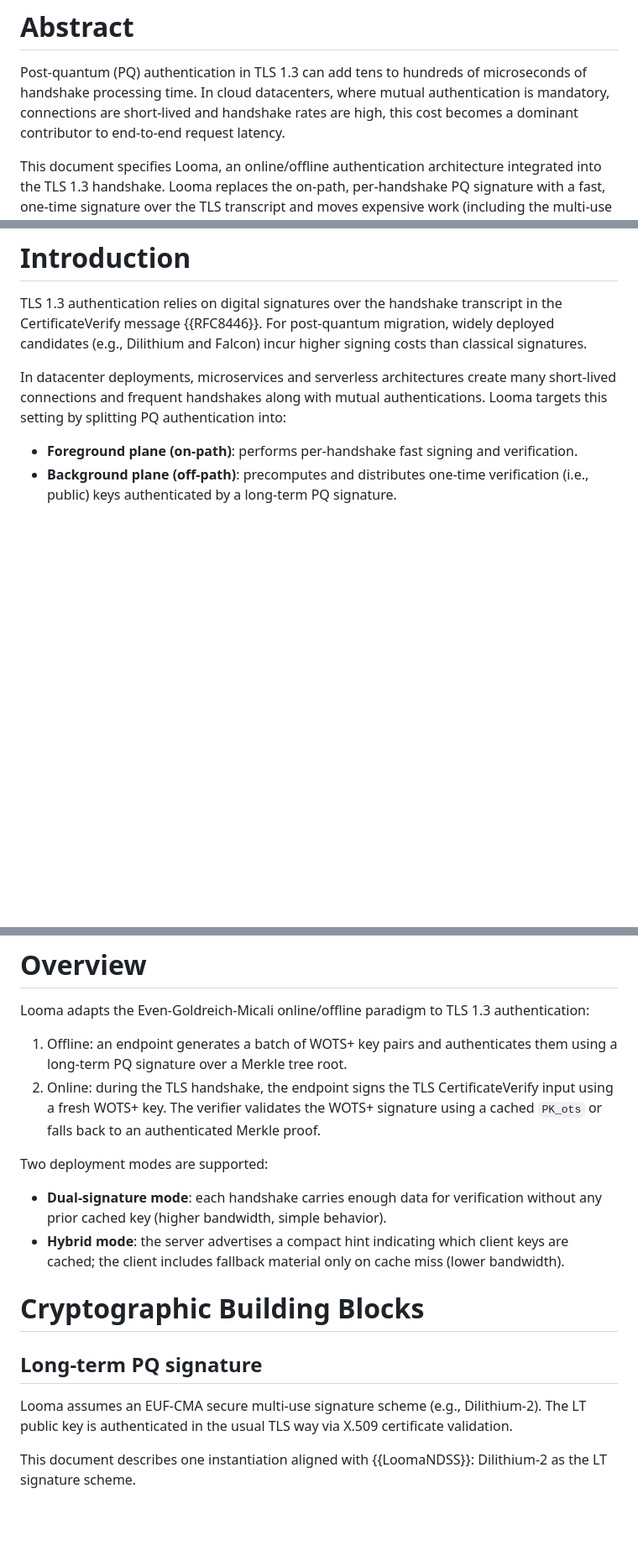
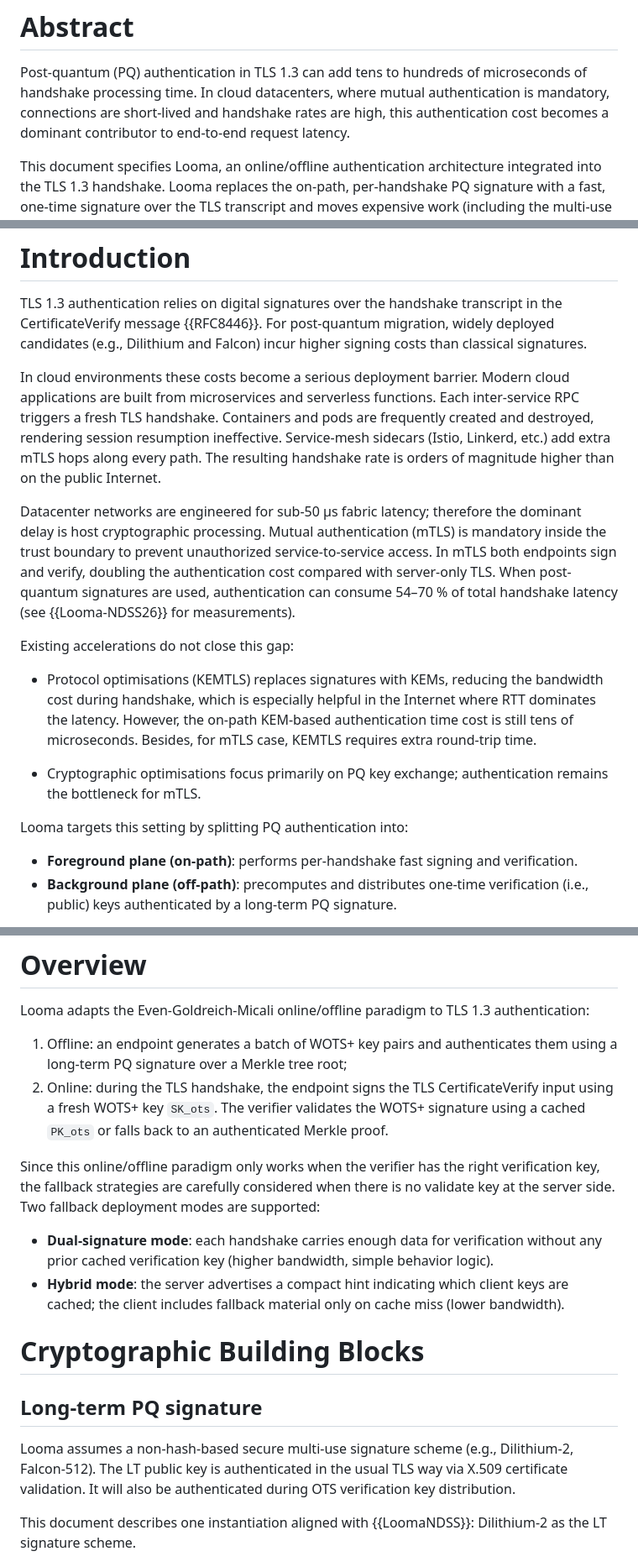
Before and after one commit to uoenoplab/looma-id, a Markdown page: draft-ma-cfrg-looma-00.md, 3 parts joined by grey strips. Shown at 84% size. GitHub-like rendering; blank space fills up the shorter version.

```diff
--- a/draft-ma-cfrg-looma-00.md
+++ b/draft-ma-cfrg-looma-00.md
@@ -52,7 +52,7 @@ informative:
 # Abstract
 
 Post-quantum (PQ) authentication in TLS 1.3 can add tens to hundreds of microseconds of
-handshake processing time. In cloud datacenters, where mutual authentication is mandatory, connections are short-lived and handshake rates are high, this cost becomes a dominant contributor to end-to-end request latency.
+handshake processing time. In cloud datacenters, where mutual authentication is mandatory, connections are short-lived and handshake rates are high, this authentication cost becomes a dominant contributor to end-to-end request latency.
 
 This document specifies Looma, an online/offline authentication architecture integrated
 into the TLS 1.3 handshake. Looma replaces the on-path, per-handshake PQ signature with
@@ -84,8 +84,17 @@ CertificateVerify message {{RFC8446}}. For post-quantum migration, widely deploy
 candidates (e.g., Dilithium and Falcon) incur higher signing costs than
 classical signatures.
 
-In datacenter deployments, microservices and serverless architectures create many short-lived
-connections and frequent handshakes along with mutual authentications. Looma targets this setting by splitting PQ authentication into:
+In cloud environments these costs become a serious deployment barrier. Modern cloud applications are built from microservices and serverless functions. Each inter-service RPC triggers a fresh TLS handshake. Containers and pods are frequently created and destroyed, rendering session resumption ineffective. Service-mesh sidecars (Istio, Linkerd, etc.) add extra mTLS hops along every path. The resulting handshake rate is orders of magnitude higher than on the public Internet.
+
+Datacenter networks are engineered for sub-50 µs fabric latency; therefore the dominant delay is host cryptographic processing. Mutual authentication (mTLS) is mandatory inside the trust boundary to prevent unauthorized service-to-service access. In mTLS both endpoints sign and verify, doubling the authentication cost compared with server-only TLS. When post-quantum signatures are used, authentication can consume 54–70 % of total handshake latency (see {{Looma-NDSS26}} for measurements).
+
+Existing accelerations do not close this gap:
+
+* Protocol optimisations (KEMTLS) replaces signatures with KEMs, reducing the bandwidth cost during handshake, which is especially helpful in the Internet where RTT dominates the latency. However, the on-path KEM-based authentication time cost is still tens of microseconds. Besides, for mTLS case, KEMTLS requires extra round-trip time.
+
+* Cryptographic optimisations focus primarily on PQ key exchange; authentication remains the bottleneck for mTLS.
+
+Looma targets this setting by splitting PQ authentication into:
 
 * **Foreground plane (on-path)**: performs per-handshake fast signing and verification.
 * **Background plane (off-path)**: precomputes and distributes one-time verification (i.e., public) keys authenticated by a long-term PQ signature.
@@ -133,15 +142,15 @@ This document uses the following terms:
 Looma adapts the Even-Goldreich-Micali online/offline paradigm to TLS 1.3 authentication:
 
 1. Offline: an endpoint generates a batch of WOTS+ key pairs and authenticates them using
-   a long-term PQ signature over a Merkle tree root.
+   a long-term PQ signature over a Merkle tree root;
 2. Online: during the TLS handshake, the endpoint signs the TLS CertificateVerify input
-   using a fresh WOTS+ key. The verifier validates the WOTS+ signature using a cached
+   using a fresh WOTS+ key `SK_ots`. The verifier validates the WOTS+ signature using a cached
    `PK_ots` or falls back to an authenticated Merkle proof.
 
-Two deployment modes are supported:
+Since this online/offline paradigm only works when the verifier has the right verification key, the fallback strategies are carefully considered when there is no validate key at the server side. Two fallback deployment modes are supported:
 
 * **Dual-signature mode**: each handshake carries enough data for verification without any
-  prior cached key (higher bandwidth, simple behavior).
+  prior cached verification key (higher bandwidth, simple behavior logic).
 * **Hybrid mode**: the server advertises a compact hint indicating which client keys are
   cached; the client includes fallback material only on cache miss (lower bandwidth).
 
@@ -149,8 +158,7 @@ Two deployment modes are supported:
 
 ## Long-term PQ signature
 
-Looma assumes an EUF-CMA secure multi-use signature scheme (e.g., Dilithium-2).
-The LT public key is authenticated in the usual TLS way via X.509 certificate validation.
+Looma assumes a non-hash-based secure multi-use signature scheme (e.g., Dilithium-2, Falcon-512). The LT public key is authenticated in the usual TLS way via X.509 certificate validation. It will also be authenticated during OTS verification key distribution.
 
 This document describes one instantiation aligned with {{LoomaNDSS}}:
 Dilithium-2 as the LT signature scheme.
```
